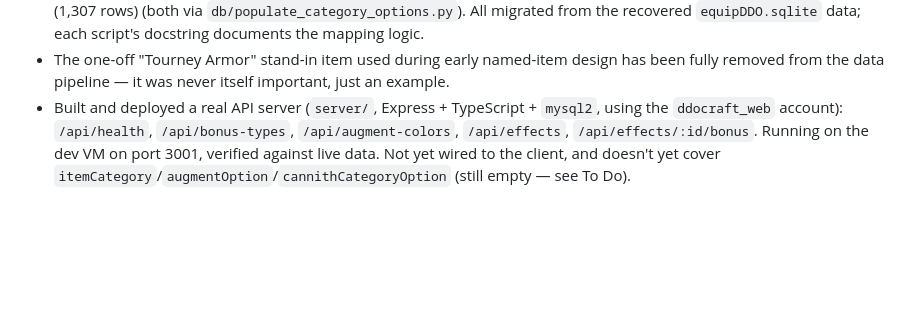
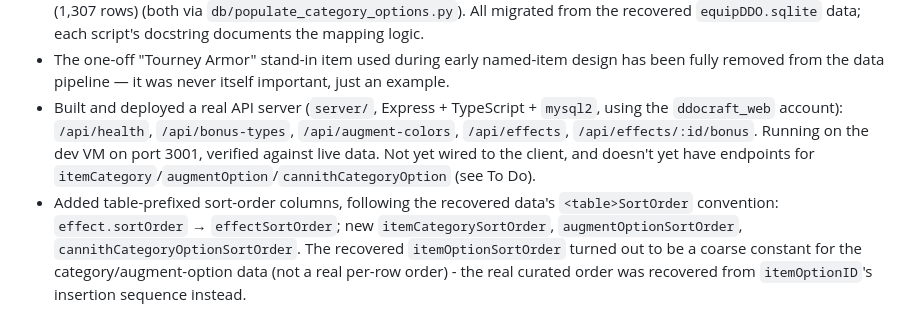
Before and after one commit to HumanJHawkins/DDOCraft, a Markdown page: Done.md, the part around the change. Drawn GitHub-style; blank space fills up the shorter version.

Commit message:
Document sort-order columns and clarify API-server status in Done.md

```diff
--- a/Done.md
+++ b/Done.md
@@ -12,4 +12,5 @@
 - Corrected several bonus-type data-entry errors in the recovered source data: effect-name leakage into the bonus-type column (Blindness Immunity, Regeneration, the material-bypass family, plus two rows already using a literal "Unknown" placeholder — all normalized to "Untyped"), and a `Competance`/`Competancy` spelling split merged to `Competence`. Vitality was checked and confirmed to be a real, distinct bonus type — left as-is.
 - Stood up a MariaDB backend on a dedicated dev/QA VM. Populated: `bonusType`, `augmentColor` (reference tables), `effect` (283 rows, via `db/populate_effect.py`), `effectBonusByLevel` (7,359 rows, via `db/populate_effect_bonus.py`), `itemCategory` (18 rows, via `db/populate_item_category.py`), `augmentOption` (104 rows) and `cannithCategoryOption` (1,307 rows) (both via `db/populate_category_options.py`). All migrated from the recovered `equipDDO.sqlite` data; each script's docstring documents the mapping logic.
 - The one-off "Tourney Armor" stand-in item used during early named-item design has been fully removed from the data pipeline — it was never itself important, just an example.
-- Built and deployed a real API server (`server/`, Express + TypeScript + `mysql2`, using the `ddocraft_web` account): `/api/health`, `/api/bonus-types`, `/api/augment-colors`, `/api/effects`, `/api/effects/:id/bonus`. Running on the dev VM on port 3001, verified against live data. Not yet wired to the client, and doesn't yet cover `itemCategory`/`augmentOption`/`cannithCategoryOption` (still empty — see To Do).
+- Built and deployed a real API server (`server/`, Express + TypeScript + `mysql2`, using the `ddocraft_web` account): `/api/health`, `/api/bonus-types`, `/api/augment-colors`, `/api/effects`, `/api/effects/:id/bonus`. Running on the dev VM on port 3001, verified against live data. Not yet wired to the client, and doesn't yet have endpoints for `itemCategory`/`augmentOption`/`cannithCategoryOption` (see To Do).
+- Added table-prefixed sort-order columns, following the recovered data's `<table>SortOrder` convention: `effect.sortOrder` → `effectSortOrder`; new `itemCategorySortOrder`, `augmentOptionSortOrder`, `cannithCategoryOptionSortOrder`. The recovered `itemOptionSortOrder` turned out to be a coarse constant for the category/augment-option data (not a real per-row order) - the real curated order was recovered from `itemOptionID`'s insertion sequence instead.
```
